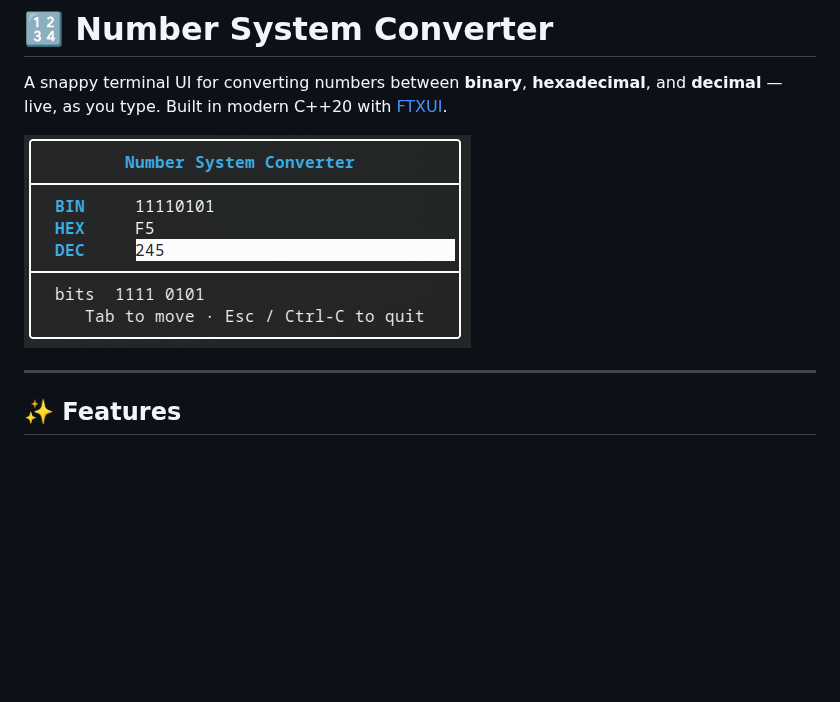
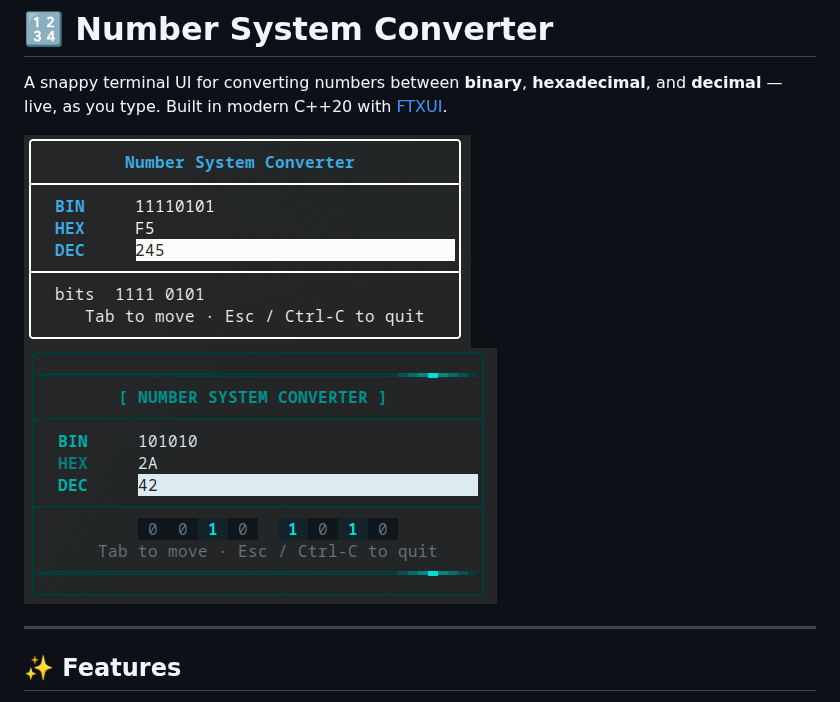
Before and after one commit to khenderson20/clearCore, a Markdown page: README.md, the part around the change. GitHub-like rendering; pictures changed too: assets/demo-2.png (added); blank space fills up the shorter version.

Commit message:
updated README.md and assets

```diff
--- a/README.md
+++ b/README.md
@@ -2,7 +2,8 @@
 
 A snappy terminal UI for converting numbers between **binary**, **hexadecimal**, and **decimal** — live, as you type. Built in modern C++20 with [FTXUI](https://github.com/ArthurSonzogni/FTXUI).
 
-![demo.png](./demo.png)
+![demo.png](assets/demo.png)
+![demo-2.png](assets/demo-2.png)
 
 
 ---
```
Also changed, not shown: assets/demo.png (renamed from demo.png).
